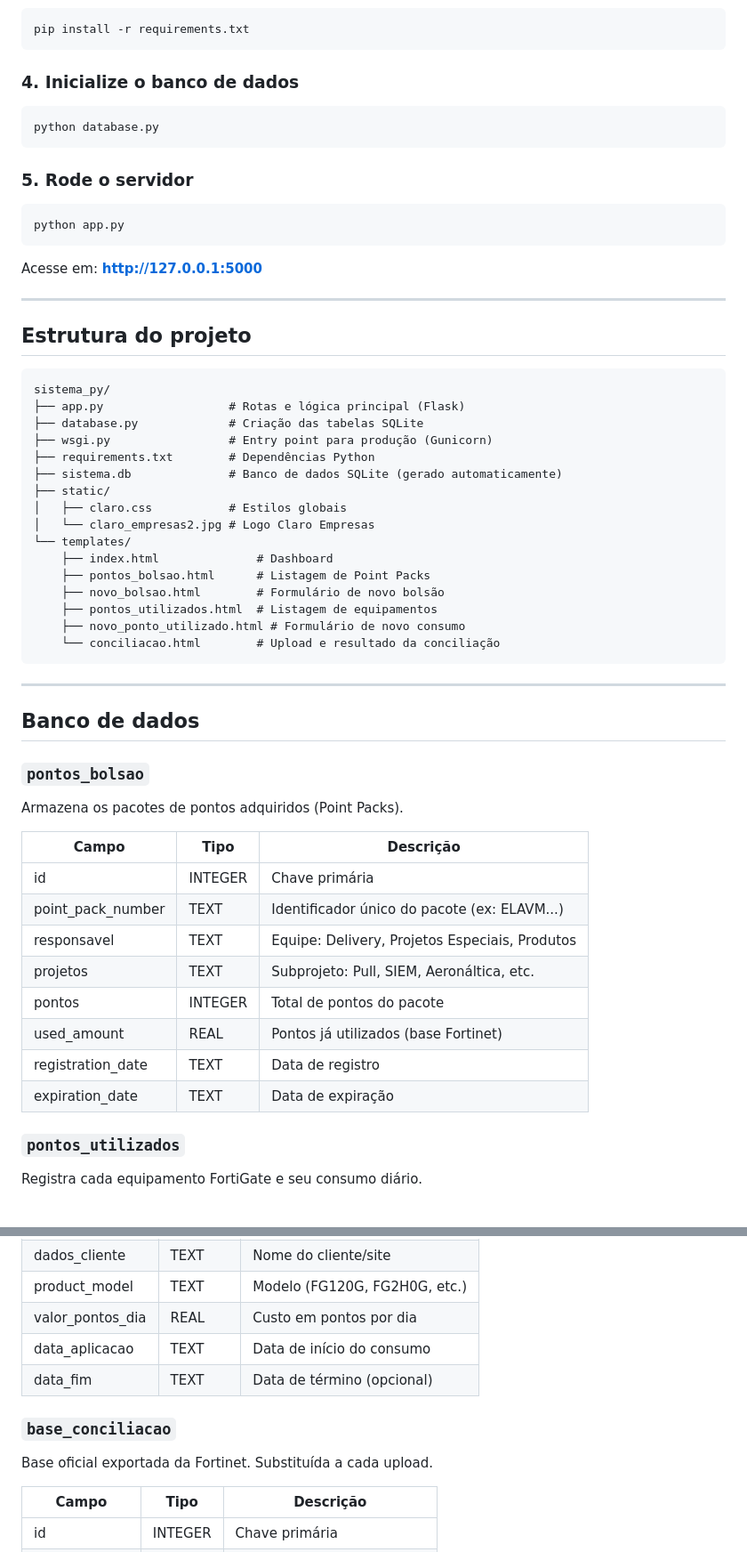
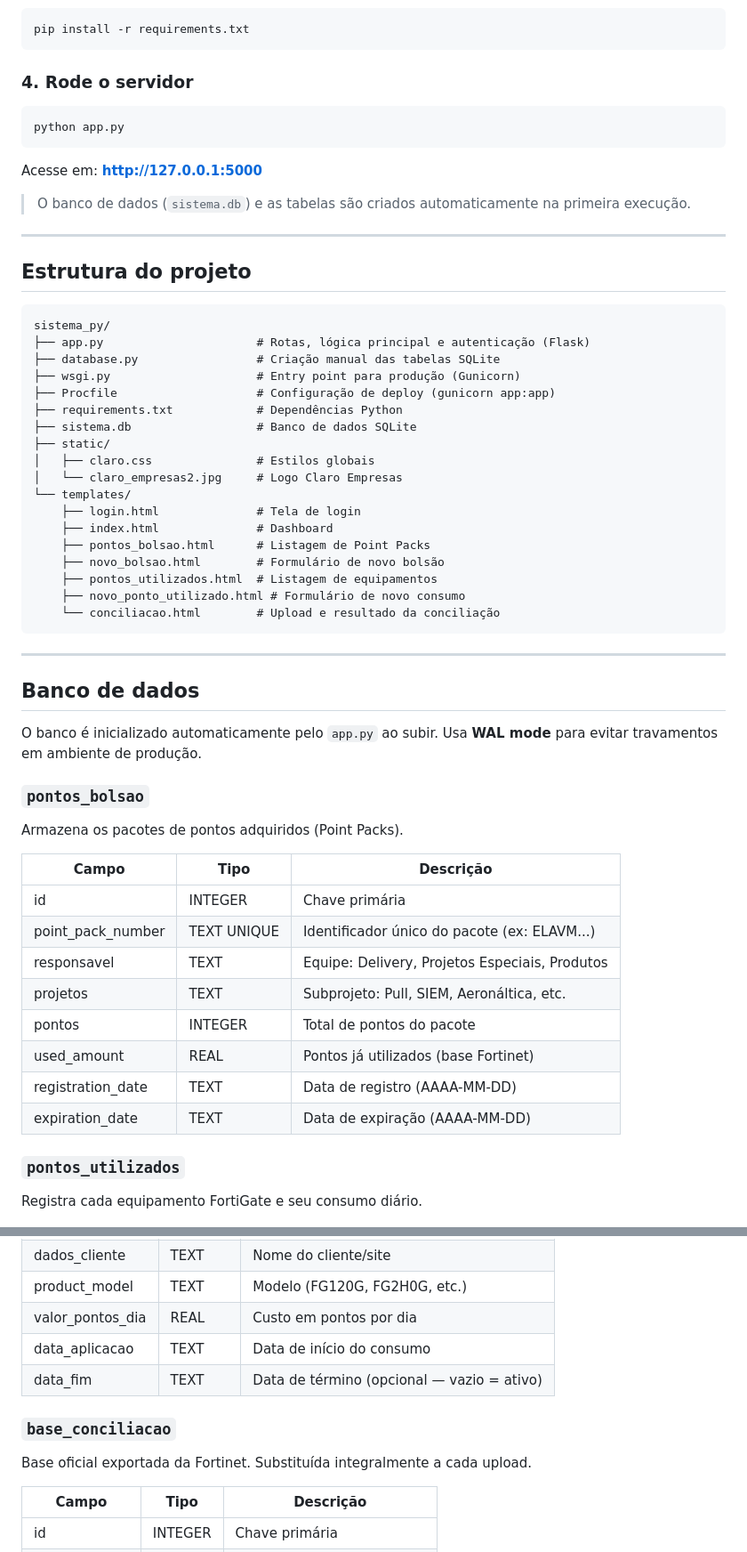
Before and after one commit to carloscostato-cmyk/Bolsao, a Markdown page: README.md, 2 parts joined by grey strips. Shown at 89% size. GitHub-like rendering.

Commit message:
docs: atualiza README e COMO_USAR com login, seguranca e deploy

````diff
--- a/README.md
+++ b/README.md
@@ -50,13 +65,7 @@ source .venv/bin/activate
 pip install -r requirements.txt
 ```
 
-### 4. Inicialize o banco de dados
-
-```bash
-python database.py
-```
-
-### 5. Rode o servidor
+### 4. Rode o servidor
 
 ```bash
 python app.py
@@ -64,21 +73,25 @@ python app.py
 
 Acesse em: **http://127.0.0.1:5000**
 
+> O banco de dados (`sistema.db`) e as tabelas são criados automaticamente na primeira execução.
+
 ---
 
 ## Estrutura do projeto
 
 ```
 sistema_py/
-├── app.py                  # Rotas e lógica principal (Flask)
-├── database.py             # Criação das tabelas SQLite
-├── wsgi.py                 # Entry point para produção (Gunicorn)
-├── requirements.txt        # Dependências Python
-├── sistema.db              # Banco de dados SQLite (gerado automaticamente)
+├── app.py                      # Rotas, lógica principal e autenticação (Flask)
+├── database.py                 # Criação manual das tabelas SQLite
+├── wsgi.py                     # Entry point para produção (Gunicorn)
+├── Procfile                    # Configuração de deploy (gunicorn app:app)
+├── requirements.txt            # Dependências Python
+├── sistema.db                  # Banco de dados SQLite
 ├── static/
-│   ├── claro.css           # Estilos globais
-│   └── claro_empresas2.jpg # Logo Claro Empresas
+│   ├── claro.css               # Estilos globais
+│   └── claro_empresas2.jpg     # Logo Claro Empresas
 └── templates/
+    ├── login.html              # Tela de login
     ├── index.html              # Dashboard
     ├── pontos_bolsao.html      # Listagem de Point Packs
     ├── novo_bolsao.html        # Formulário de novo bolsão
@@ -91,19 +104,21 @@ sistema_py/
 
 ## Banco de dados
 
+O banco é inicializado automaticamente pelo `app.py` ao subir. Usa **WAL mode** para evitar travamentos em ambiente de produção.
+
 ### `pontos_bolsao`
 Armazena os pacotes de pontos adquiridos (Point Packs).
 
 | Campo | Tipo | Descrição |
 |---|---|---|
 | id | INTEGER | Chave primária |
-| point_pack_number | TEXT | Identificador único do pacote (ex: ELAVM...) |
+| point_pack_number | TEXT UNIQUE | Identificador único do pacote (ex: ELAVM...) |
 | responsavel | TEXT | Equipe: Delivery, Projetos Especiais, Produtos |
 | projetos | TEXT | Subprojeto: Pull, SIEM, Aeronáltica, etc. |
 | pontos | INTEGER | Total de pontos do pacote |
 | used_amount | REAL | Pontos já utilizados (base Fortinet) |
-| registration_date | TEXT | Data de registro |
-| expiration_date | TEXT | Data de expiração |
+| registration_date | TEXT | Data de registro (AAAA-MM-DD) |
+| expiration_date | TEXT | Data de expiração (AAAA-MM-DD) |
 
 ### `pontos_utilizados`
 Registra cada equipamento FortiGate e seu consumo diário.
@@ -117,10 +132,10 @@ Registra cada equipamento FortiGate e seu consumo diário.
 | product_model | TEXT | Modelo (FG120G, FG2H0G, etc.) |
 | valor_pontos_dia | REAL | Custo em pontos por dia |
 | data_aplicacao | TEXT | Data de início do consumo |
-| data_fim | TEXT | Data de término (opcional) |
+| data_fim | TEXT | Data de término (opcional — vazio = ativo) |
 
 ### `base_conciliacao`
-Base oficial exportada da Fortinet. Substituída a cada upload.
+Base oficial exportada da Fortinet. Substituída integralmente a cada upload.
 
 | Campo | Tipo | Descrição |
 |---|---|---|
````
Also changed, not shown: other parts of README.md (+35 -9 lines), COMO_USAR.md (+28 -4 lines).
